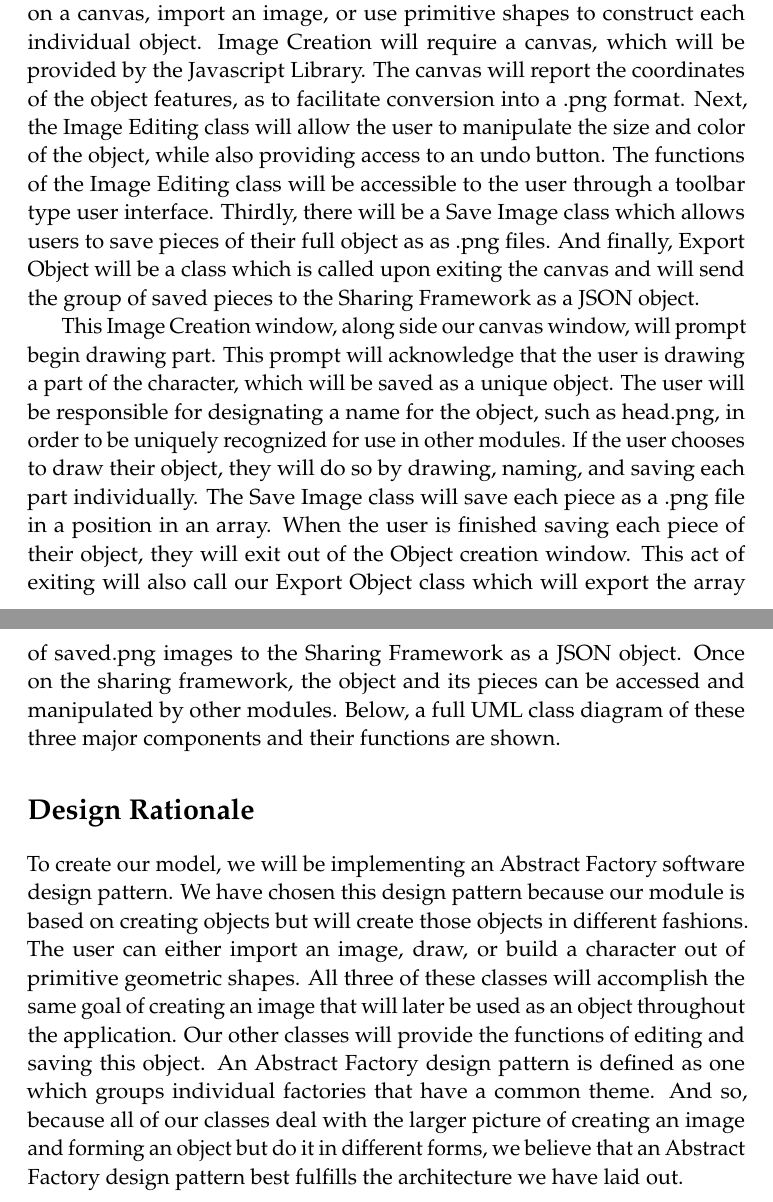
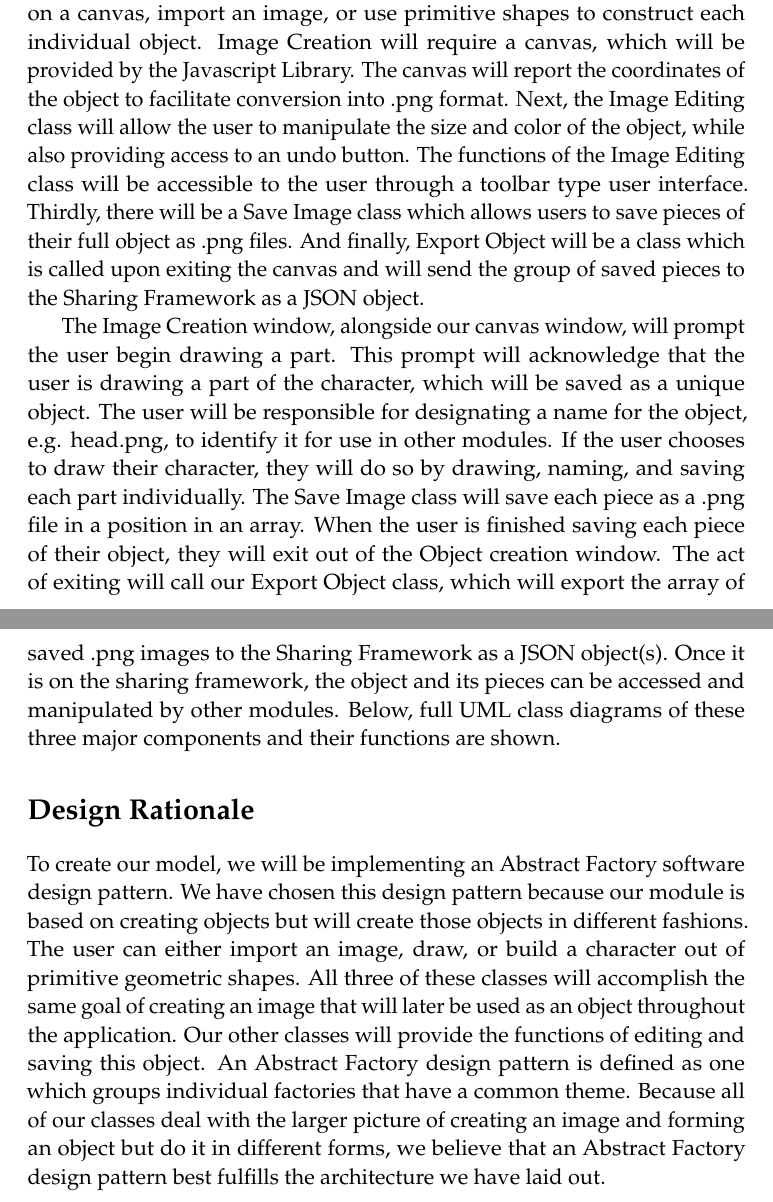
Before and after one commit to kcanfieldpugetsound/edith, a LaTeX document (docs/object creator intermediate report/Intermediate_Report_Object_Creator.tex): two parts of pages 1 and 2 of 8, joined at a grey line, cut so that both start at the same text. Compiled offline with pdfLaTeX.

Commit message:
minor edits to tex document

```diff
--- a/docs/object creator intermediate report/Intermediate_Report_Object_Creator.tex
+++ b/docs/object creator intermediate report/Intermediate_Report_Object_Creator.tex
@@ -72,15 +72,15 @@
 
 \section*{Design Specification}
 
-Our module will have four major components including a way to create an image, edit an image, save image, and a way to export the object as a JSON object. The Image Creation class will include functions to draw on a canvas, import an image, or use primitive shapes to construct each individual object. Image Creation will require a canvas, which will be provided by the Javascript Library. The canvas will report the coordinates of the object features, as to facilitate conversion into a .png format. Next, the Image Editing class will allow the user to manipulate the size and color of the object, while also providing access to an undo button. The functions of the Image Editing class will be accessible to the user through a toolbar type user interface. Thirdly, there will be a Save Image class which allows users to save pieces of their full object as as .png files. And finally, Export Object will be a class which is called upon exiting the canvas and will send the group of saved pieces to the Sharing Framework as a JSON object.
+Our module will have four major components including a way to create an image, edit an image, save image, and a way to export the object as a JSON object. The Image Creation class will include functions to draw on a canvas, import an image, or use primitive shapes to construct each individual object. Image Creation will require a canvas, which will be provided by the Javascript Library. The canvas will report the coordinates of the object to facilitate conversion into .png format. Next, the Image Editing class will allow the user to manipulate the size and color of the object, while also providing access to an undo button. The functions of the Image Editing class will be accessible to the user through a toolbar type user interface. Thirdly, there will be a Save Image class which allows users to save pieces of their full object as .png files. And finally, Export Object will be a class which is called upon exiting the canvas and will send the group of saved pieces to the Sharing Framework as a JSON object.
 
-This Image Creation window, along side our canvas window, will prompt begin drawing part. This prompt will acknowledge that the user is drawing a part of the character, which will be saved as a unique object. The user will be responsible for designating a name for the object, such as head.png, in order to be uniquely recognized for use in other modules. If the user chooses to draw their object, they will do so by drawing, naming, and saving each part individually. The Save Image class will save each piece as a .png file in a position in an array. When the user is finished saving each piece of their object, they will exit out of the Object creation window. This act of exiting will also call our Export Object class which will export the array of saved.png images to the Sharing Framework as a JSON object. Once on the sharing framework, the object and its pieces can be accessed and manipulated by other modules. Below, a full UML class diagram of these three major components and their functions are shown.
+The Image Creation window, alongside our canvas window, will prompt the user begin drawing a part. This prompt will acknowledge that the user is drawing a part of the character, which will be saved as a unique object. The user will be responsible for designating a name for the object, e.g. head.png, to identify it for use in other modules. If the user chooses to draw their character, they will do so by drawing, naming, and saving each part individually. The Save Image class will save each piece as a .png file in a position in an array. When the user is finished saving each piece of their object, they will exit out of the Object creation window. The act of exiting will call our Export Object class, which will export the array of saved .png images to the Sharing Framework as a JSON object(s). Once it is on the sharing framework, the object and its pieces can be accessed and manipulated by other modules. Below, full UML class diagrams of these three major components and their functions are shown.
 
 %------------------------------------------------
 
 \section*{Design Rationale}
 
-To create our model, we will be implementing an Abstract Factory software design pattern. We have chosen this design pattern because our module is based on creating objects but will create those objects in different fashions. The user can either import an image, draw, or build a character out of primitive geometric shapes. All three of these classes will accomplish the same goal of creating an image that will later be used as an object throughout the application. Our other classes will provide the functions of editing and saving this object. An Abstract Factory design pattern is defined as one which groups individual factories that have a common theme. And so, because all of our classes deal with the larger picture of creating an image and forming an object but do it in different forms, we believe that an Abstract Factory design pattern best fulfills the architecture we have laid out.
+To create our model, we will be implementing an Abstract Factory software design pattern. We have chosen this design pattern because our module is based on creating objects but will create those objects in different fashions. The user can either import an image, draw, or build a character out of primitive geometric shapes. All three of these classes will accomplish the same goal of creating an image that will later be used as an object throughout the application. Our other classes will provide the functions of editing and saving this object. An Abstract Factory design pattern is defined as one which groups individual factories that have a common theme. Because all of our classes deal with the larger picture of creating an image and forming an object but do it in different forms, we believe that an Abstract Factory design pattern best fulfills the architecture we have laid out.
 
 %------------------------------------------------
 
```
Also changed, not shown: docs/object creator intermediate report/Intermediate_Report_Object_Creator.tex (2 more changed lines).
